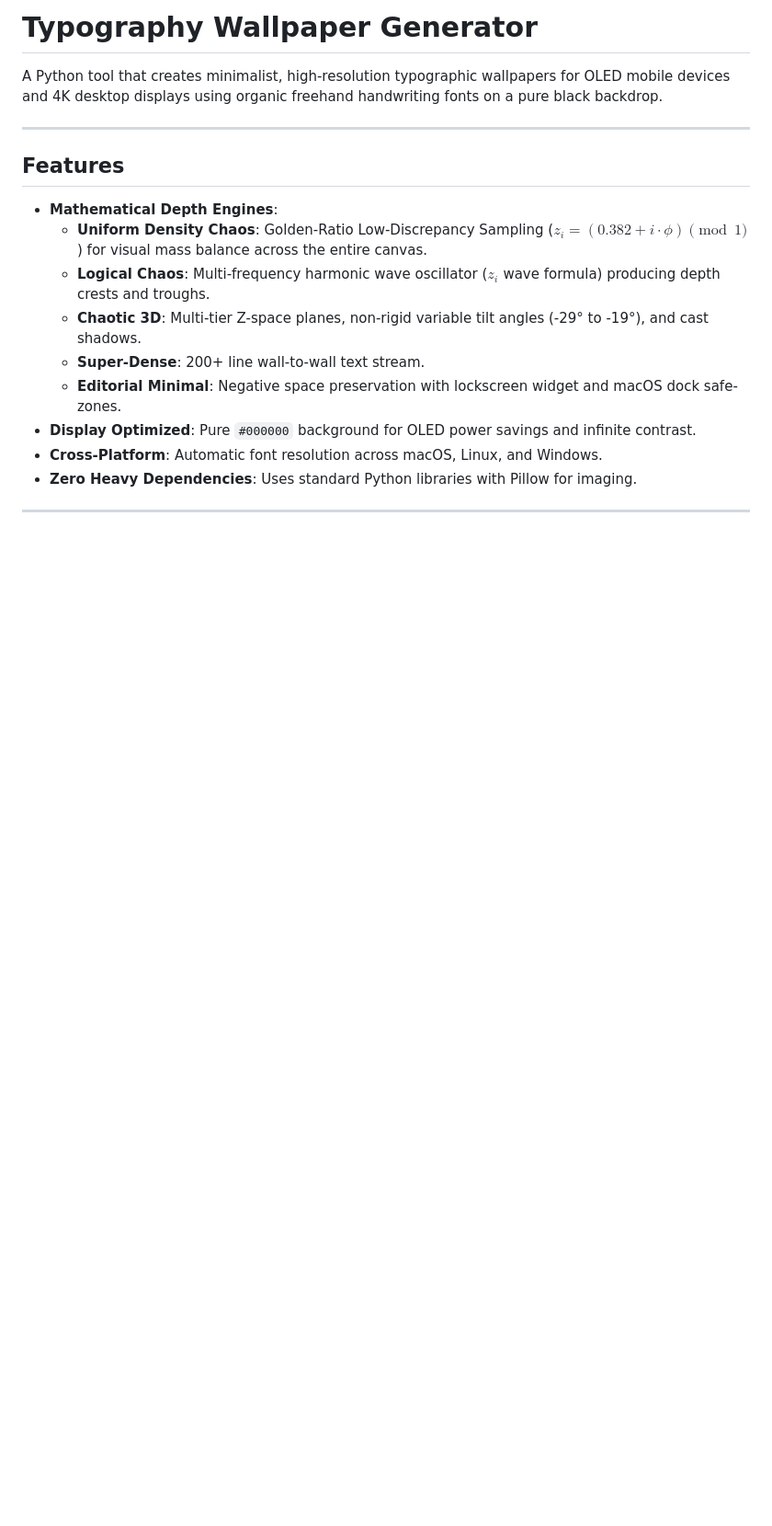
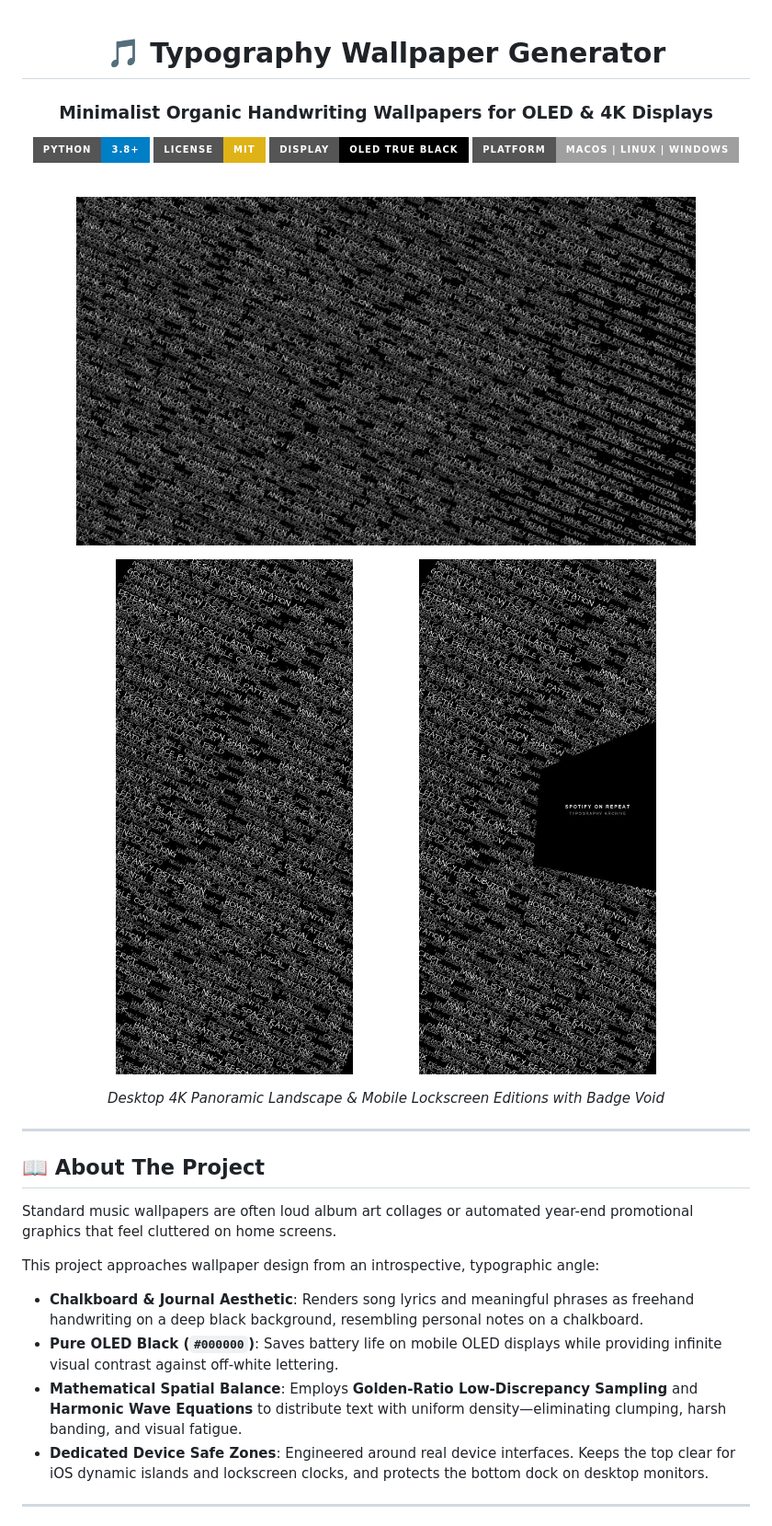
Before and after one commit to heavens7above/spotify-lyrics-wallpaper, a Markdown page: README.md, the part around one of its changes. Shown at 92% size. GitHub-like rendering; pictures changed too: assets/desktop_uniform_density.jpg (added), assets/phone_cutout.jpg (added), assets/phone_uniform_density.jpg (added); badges without logos; blank space fills up the shorter version.

Commit message:
Update README with visual previews and about section

```diff
--- a/README.md
+++ b/README.md
@@ -1,20 +1,40 @@
-# Typography Wallpaper Generator
+<div align="center">
 
-A Python tool that creates minimalist, high-resolution typographic wallpapers for OLED mobile devices and 4K desktop displays using organic freehand handwriting fonts on a pure black backdrop.
+# 🎵 Typography Wallpaper Generator
+### Minimalist Organic Handwriting Wallpapers for OLED & 4K Displays
+
+[![Python Version](https://img.shields.io/badge/python-3.8+-blue.svg?style=for-the-badge&logo=python&logoColor=white)](https://www.python.org/)
+[![License: MIT](https://img.shields.io/badge/License-MIT-yellow.svg?style=for-the-badge)](https://opensource.org/licenses/MIT)
+[![Display: OLED True Black](https://img.shields.io/badge/Display-OLED%20True%20Black-000000.svg?style=for-the-badge)](https://en.wikipedia.org/wiki/OLED)
+[![Platform](https://img.shields.io/badge/Platform-macOS%20%7C%20Linux%20%7C%20Windows-lightgrey.svg?style=for-the-badge)]()
+
+<br />
+
+<p align="center">
+  <img src="assets/desktop_uniform_density.jpg" width="85%" alt="4K Desktop Wallpaper Preview" />
+</p>
+
+<p align="center">
+  <img src="assets/phone_uniform_density.jpg" width="38%" alt="Mobile Full Bleed Wallpaper" />
+  &nbsp;&nbsp;&nbsp;&nbsp;
+  <img src="assets/phone_cutout.jpg" width="38%" alt="Mobile Clock Cutout Wallpaper" />
+</p>
+
+*Desktop 4K Panoramic Landscape & Mobile Lockscreen Editions with Badge Void*
+
+</div>
 
 ---
 
-## Features
+## 📖 About The Project
 
-- **Mathematical Depth Engines**:
-  - **Uniform Density Chaos**: Golden-Ratio Low-Discrepancy Sampling ($z_i = (0.382 + i \cdot \phi) \pmod 1$) for visual mass balance across the entire canvas.
-  - **Logical Chaos**: Multi-frequency harmonic wave oscillator ($z_i$ wave formula) producing depth crests and troughs.
-  - **Chaotic 3D**: Multi-tier Z-space planes, non-rigid variable tilt angles (-29° to -19°), and cast shadows.
-  - **Super-Dense**: 200+ line wall-to-wall text stream.
-  - **Editorial Minimal**: Negative space preservation with lockscreen widget and macOS dock safe-zones.
-- **Display Optimized**: Pure `#000000` background for OLED power savings and infinite contrast.
-- **Cross-Platform**: Automatic font resolution across macOS, Linux, and Windows.
-- **Zero Heavy Dependencies**: Uses standard Python libraries with Pillow for imaging.
+Standard music wallpapers are often loud album art collages or automated year-end promotional graphics that feel cluttered on home screens.
+
+This project approaches wallpaper design from an introspective, typographic angle:
+- **Chalkboard & Journal Aesthetic**: Renders song lyrics and meaningful phrases as freehand handwriting on a deep black background, resembling personal notes on a chalkboard.
+- **Pure OLED Black (`#000000`)**: Saves battery life on mobile OLED displays while providing infinite visual contrast against off-white lettering.
+- **Mathematical Spatial Balance**: Employs **Golden-Ratio Low-Discrepancy Sampling** and **Harmonic Wave Equations** to distribute text with uniform density—eliminating clumping, harsh banding, and visual fatigue.
+- **Dedicated Device Safe Zones**: Engineered around real device interfaces. Keeps the top clear for iOS dynamic islands and lockscreen clocks, and protects the bottom dock on desktop monitors.
 
 ---
 
```
Also changed, not shown: other parts of README.md (+92 -48 lines).
